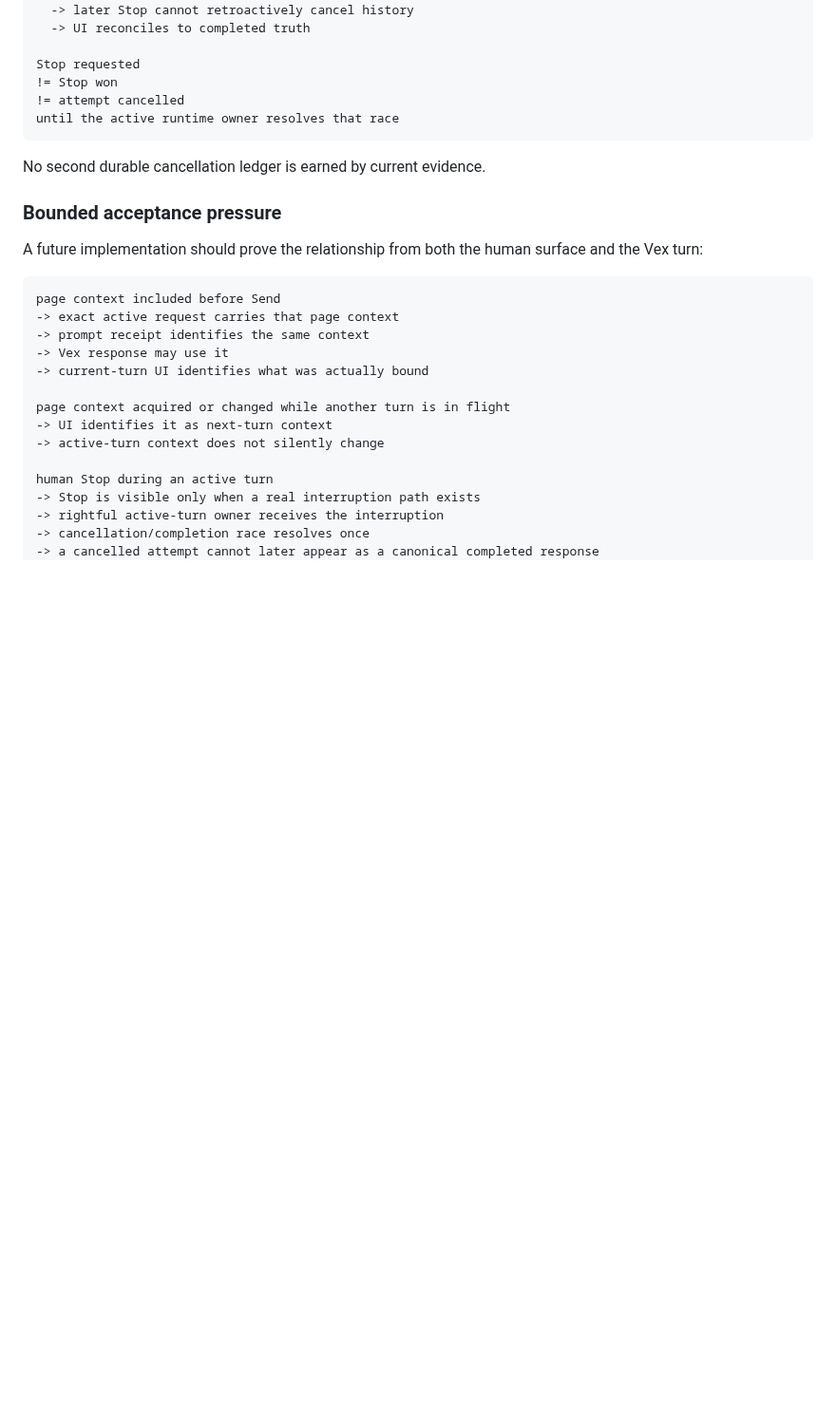
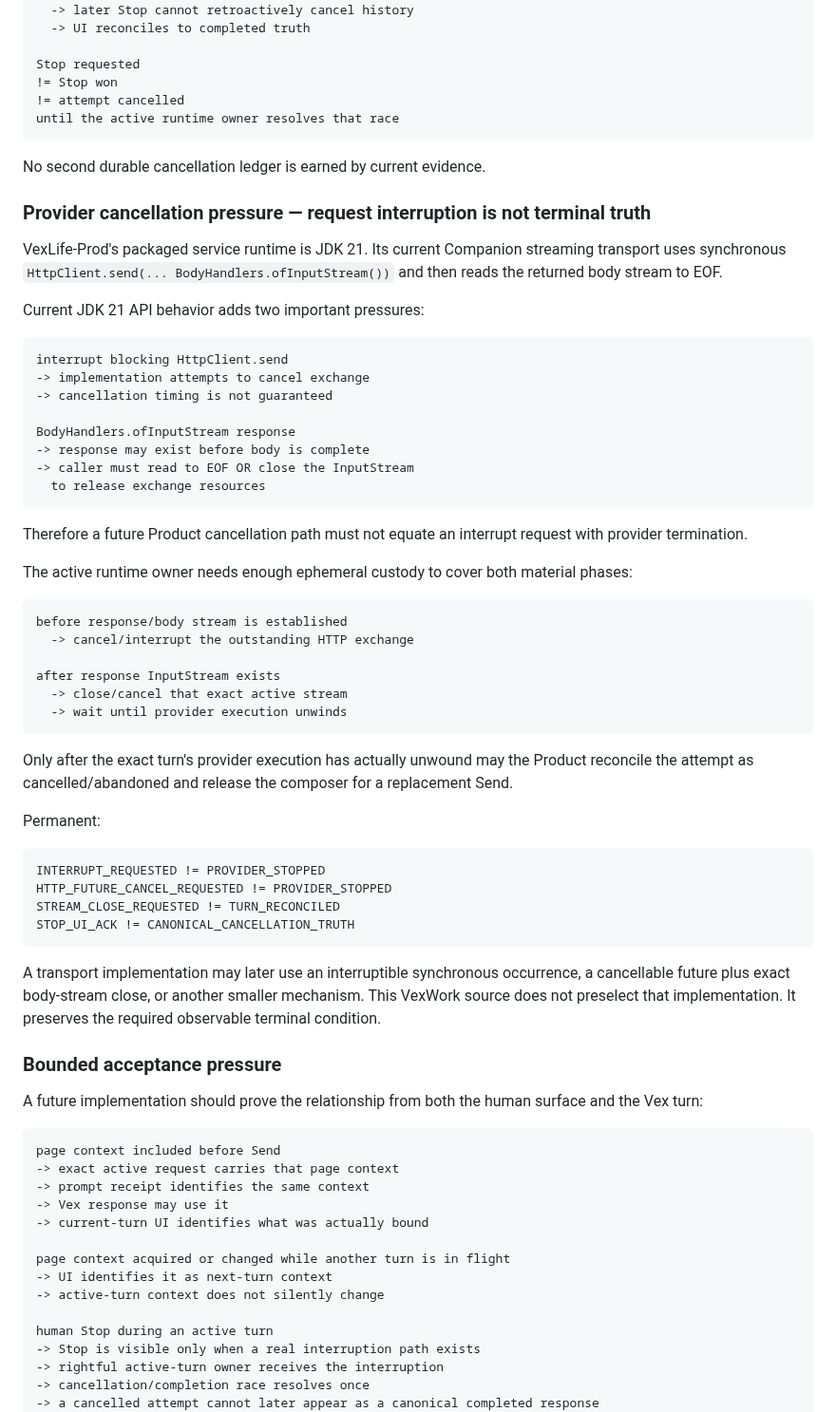
Before and after one commit to VexGPT/VexWork, a Markdown page: projects/vexlife-new-beginnings/EXPERIENCE-MANIFESTATION-PARITY.md, the part around the change. Shown at 95% size. Drawn GitHub-style; blank space fills up the shorter version.

Commit message:
[VexLife New Beginnings] Preserve provider cancellation terminality

````diff
--- a/projects/vexlife-new-beginnings/EXPERIENCE-MANIFESTATION-PARITY.md
+++ b/projects/vexlife-new-beginnings/EXPERIENCE-MANIFESTATION-PARITY.md
@@ -399,6 +399,55 @@ until the active runtime owner resolves that race
 
 No second durable cancellation ledger is earned by current evidence.
 
+### Provider cancellation pressure — request interruption is not terminal truth
+
+VexLife-Prod's packaged service runtime is JDK 21. Its current Companion streaming transport uses
+synchronous `HttpClient.send(... BodyHandlers.ofInputStream())` and then reads the returned body
+stream to EOF.
+
+Current JDK 21 API behavior adds two important pressures:
+
+```text
+interrupt blocking HttpClient.send
+-> implementation attempts to cancel exchange
+-> cancellation timing is not guaranteed
+
+BodyHandlers.ofInputStream response
+-> response may exist before body is complete
+-> caller must read to EOF OR close the InputStream
+  to release exchange resources
+```
+
+Therefore a future Product cancellation path must not equate an interrupt request with provider
+termination.
+
+The active runtime owner needs enough ephemeral custody to cover both material phases:
+
+```text
+before response/body stream is established
+  -> cancel/interrupt the outstanding HTTP exchange
+
+after response InputStream exists
+  -> close/cancel that exact active stream
+  -> wait until provider execution unwinds
+```
+
+Only after the exact turn's provider execution has actually unwound may the Product reconcile the
+attempt as cancelled/abandoned and release the composer for a replacement Send.
+
+Permanent:
+
+```text
+INTERRUPT_REQUESTED != PROVIDER_STOPPED
+HTTP_FUTURE_CANCEL_REQUESTED != PROVIDER_STOPPED
+STREAM_CLOSE_REQUESTED != TURN_RECONCILED
+STOP_UI_ACK != CANONICAL_CANCELLATION_TRUTH
+```
+
+A transport implementation may later use an interruptible synchronous occurrence, a cancellable
+future plus exact body-stream close, or another smaller mechanism. This VexWork source does not
+preselect that implementation. It preserves the required observable terminal condition.
+
 ### Bounded acceptance pressure
 
 A future implementation should prove the relationship from both the human surface and the Vex turn:
````
